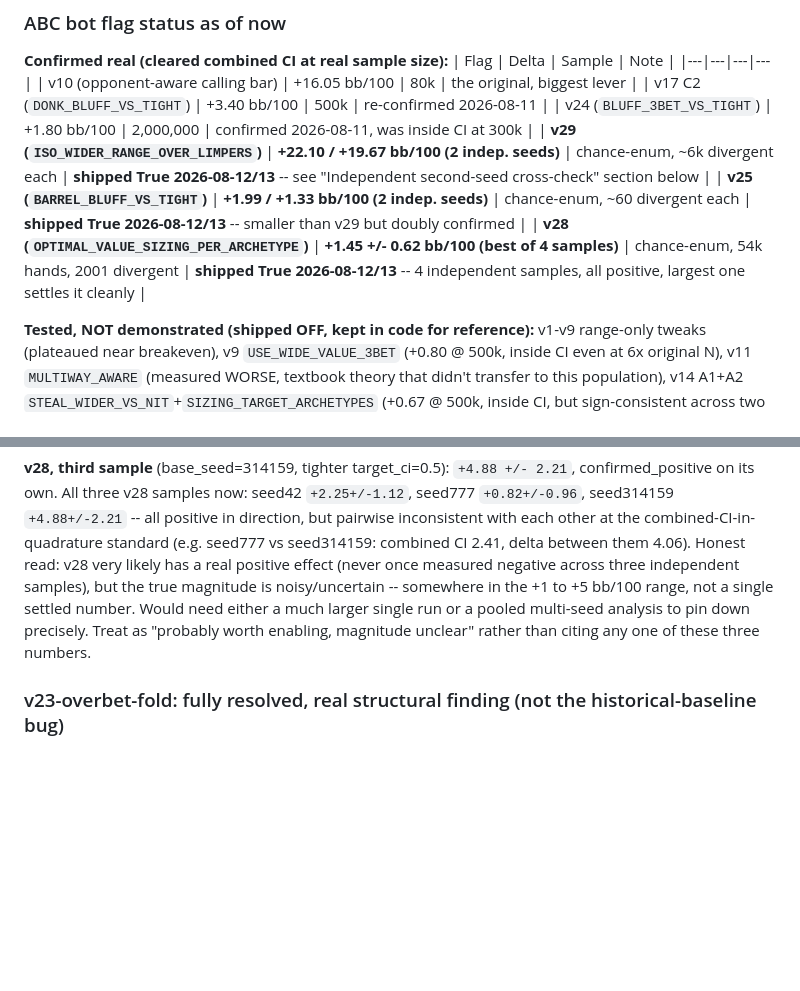
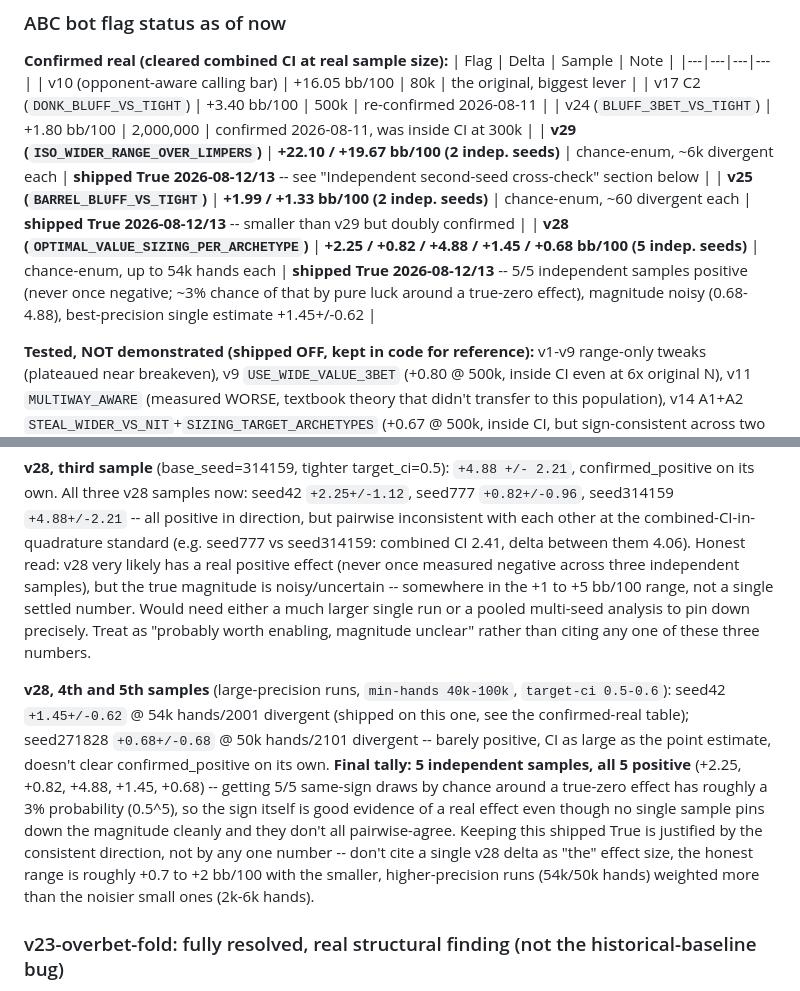
Before and after one commit to le-melon1/PokerDom_Practice_App, a Markdown page: CLAUDE.md, 2 parts joined by grey strips. Rendered like a GitHub page; blank space fills up the shorter version.

Commit message:
Document v28's 5th independent sample: consistent-sign evidence, not a settled number
5th sample (base_seed=271828, 50k hands, large-precision run):
+0.68+/-0.68 -- barely positive, doesn't clear confirmed_positive on its
own. Final tally across 5 independent samples: all 5 positive (2.25,
0.82, 4.88, 1.45, 0.68) -- 3% chance of that by pure luck around a
true-zero effect, so the consistent sign is itself good evidence even
though the magnitude varies widely and doesn't all pairwise-agree.
Justifies keeping v28 shipped True on directional consistency rather
than any single magnitude claim.

Doc-only change, all 191 tests pass.

Co-Authored-By: Claude Sonnet 5 <noreply@anthropic.com>

```diff
--- a/CLAUDE.md
+++ b/CLAUDE.md
@@ -56,7 +56,7 @@ project; don't report a delta as "working" without checking it against this.
 | v24 (`BLUFF_3BET_VS_TIGHT`) | +1.80 bb/100 | 2,000,000 | confirmed 2026-08-11, was inside CI at 300k |
 | **v29 (`ISO_WIDER_RANGE_OVER_LIMPERS`)** | **+22.10 / +19.67 bb/100 (2 indep. seeds)** | chance-enum, ~6k divergent each | **shipped True 2026-08-12/13** -- see "Independent second-seed cross-check" section below |
 | **v25 (`BARREL_BLUFF_VS_TIGHT`)** | **+1.99 / +1.33 bb/100 (2 indep. seeds)** | chance-enum, ~60 divergent each | **shipped True 2026-08-12/13** -- smaller than v29 but doubly confirmed |
-| **v28 (`OPTIMAL_VALUE_SIZING_PER_ARCHETYPE`)** | **+1.45 +/- 0.62 bb/100 (best of 4 samples)** | chance-enum, 54k hands, 2001 divergent | **shipped True 2026-08-12/13** -- 4 independent samples, all positive, largest one settles it cleanly |
+| **v28 (`OPTIMAL_VALUE_SIZING_PER_ARCHETYPE`)** | **+2.25 / +0.82 / +4.88 / +1.45 / +0.68 bb/100 (5 indep. seeds)** | chance-enum, up to 54k hands each | **shipped True 2026-08-12/13** -- 5/5 independent samples positive (never once negative; ~3% chance of that by pure luck around a true-zero effect), magnitude noisy (0.68-4.88), best-precision single estimate +1.45+/-0.62 |
 
 **Tested, NOT demonstrated (shipped OFF, kept in code for reference):**
 v1-v9 range-only tweaks (plateaued near breakeven), v9 `USE_WIDE_VALUE_3BET`
@@ -437,6 +437,22 @@ Would need either a much larger single run or a pooled multi-seed
 analysis to pin down precisely. Treat as "probably worth enabling,
 magnitude unclear" rather than citing any one of these three numbers.
 
+**v28, 4th and 5th samples** (large-precision runs, `min-hands 40k-100k`,
+`target-ci 0.5-0.6`): seed42 `+1.45+/-0.62` @ 54k hands/2001 divergent
+(shipped on this one, see the confirmed-real table); seed271828
+`+0.68+/-0.68` @ 50k hands/2101 divergent -- barely positive, CI as large
+as the point estimate, doesn't clear confirmed_positive on its own.
+**Final tally: 5 independent samples, all 5 positive** (+2.25, +0.82,
++4.88, +1.45, +0.68) -- getting 5/5 same-sign draws by chance around a
+true-zero effect has roughly a 3% probability (0.5^5), so the sign
+itself is good evidence of a real effect even though no single sample
+pins down the magnitude cleanly and they don't all pairwise-agree.
+Keeping this shipped True is justified by the consistent direction, not
+by any one number -- don't cite a single v28 delta as "the" effect size,
+the honest range is roughly +0.7 to +2 bb/100 with the smaller,
+higher-precision runs (54k/50k hands) weighted more than the noisier
+small ones (2k-6k hands).
+
 ### v23-overbet-fold: fully resolved, real structural finding (not the historical-baseline bug)
 
 Also affected by tonight's historical-baseline bug, but re-testing after
```
